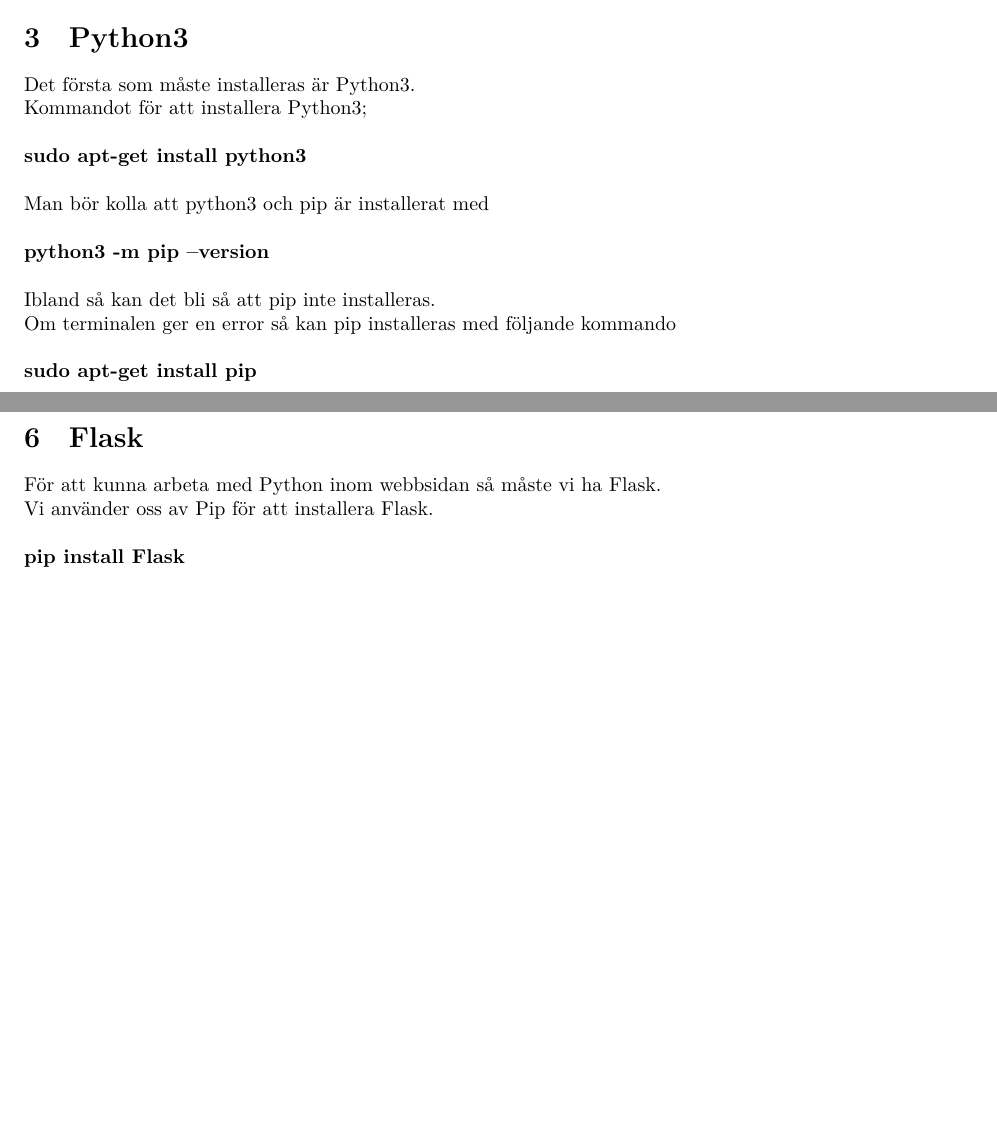
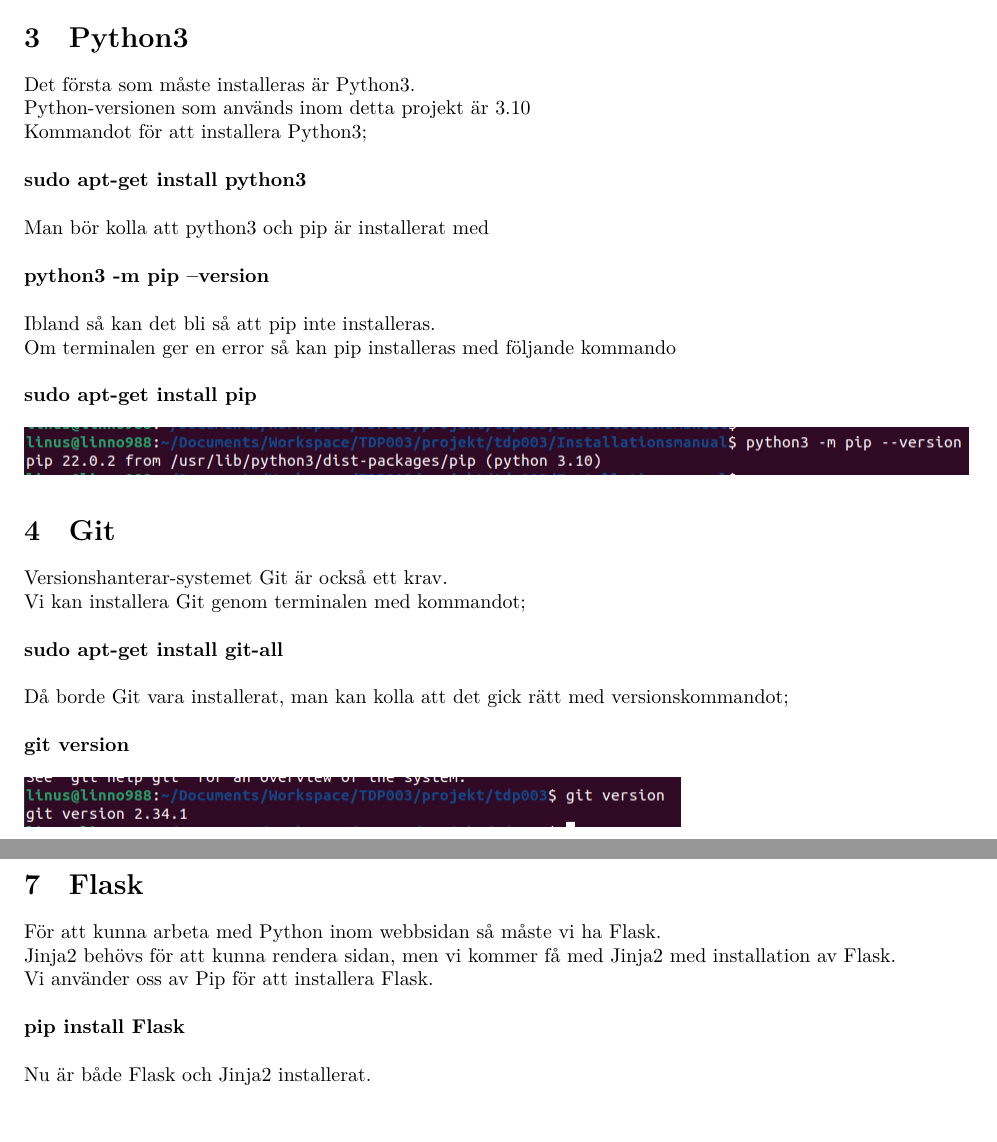
Before and after one commit to Stockstad/Portfolio, a LaTeX document (Installationsmanual/Installationsmanual.tex): two parts of pages 2 and 3 of 4 before the commit and two parts of pages 2 and 4 of 4 after it, joined at a grey line, cut so that both start at the same text, the shorter picture padded with empty space. Compiled offline with XeLaTeX.

Commit message:
installationsmanual update, added gitignore

```diff
--- a/Installationsmanual/Installationsmanual.tex
+++ b/Installationsmanual/Installationsmanual.tex
@@ -38,6 +38,7 @@
 
 \section{Python3}
 Det första som måste installeras är Python3.\\
+Python-versionen som används inom detta projekt är 3.10\\
 Kommandot för att installera Python3;\\\\
 \textbf{sudo apt-get install python3}\\\\
 Man bör kolla att python3 och pip är installerat med\\\\
@@ -46,6 +47,14 @@
 Om terminalen ger en error så kan pip installeras med följande kommando\\\\
 \textbf{sudo apt-get install pip}\\\\
 \includegraphics[scale=0.5]{pip_version}
+
+\section{Git}
+Versionshanterar-systemet Git är också ett krav.\\
+Vi kan installera Git genom terminalen med kommandot;\\\\
+\textbf{sudo apt-get install git-all}\\\\
+Då borde Git vara installerat, man kan kolla att det gick rätt med versionskommandot;\\\\
+\textbf{git version}\\\\
+\includegraphics[scale=0.5]{git_version}
 
 \section{Emacs}
 Installationen av Emacs sker genom terminalen.\\
@@ -72,8 +81,10 @@
 
 \section{Flask}\\
 För att kunna arbeta med Python inom webbsidan så måste vi ha Flask.\\
+Jinja2 behövs för att kunna rendera sidan, men vi kommer få med Jinja2 med installation av Flask.\\
 Vi använder oss av Pip för att installera Flask.\\\\
-\textbf{pip install Flask}\\
+\textbf{pip install Flask}\\\\
+Nu är både Flask och Jinja2 installerat.\\
 \subsection{Att köra Flask}
 För att köra Flask så bör man stå i katalogen för projektets app.py och sedan köra kommandot\\\\
 \textbf{flask run}\\\\
```
Also changed, not shown: Installationsmanual/Installationsmanual.pdf (added), Installationsmanual/images/git_version.png (added), 5 other files.
